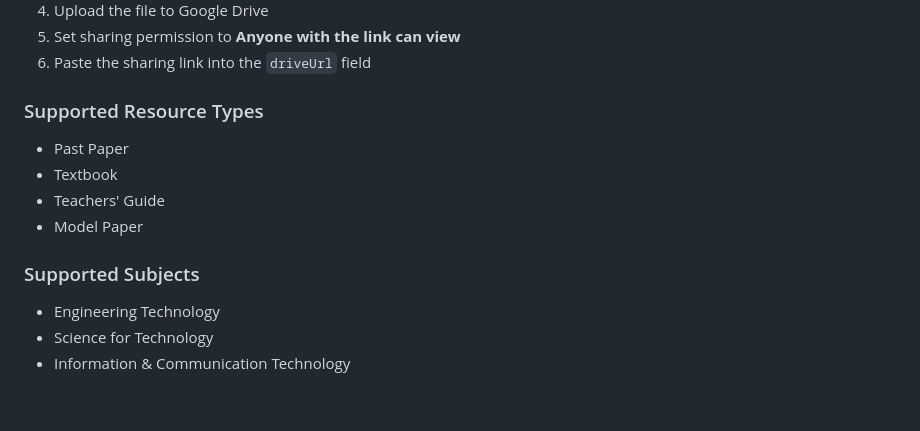
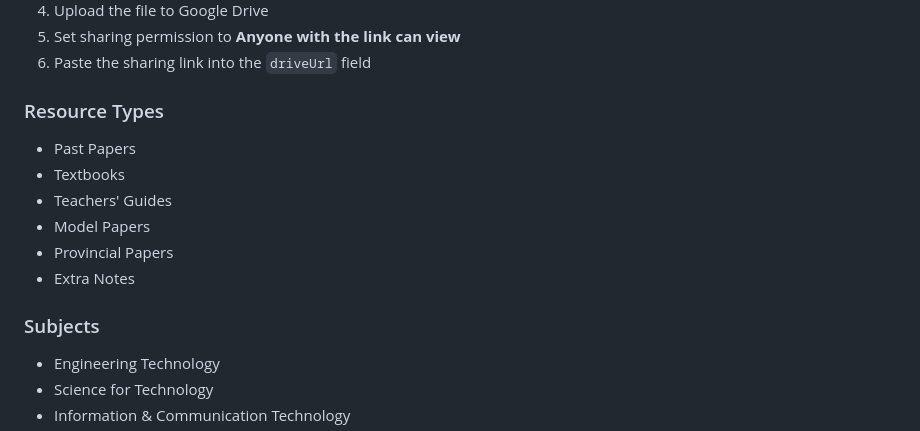
Before and after one commit to ChehanMendiyaa/Techpath, a Markdown page: README.md, the part around the change. GitHub-like rendering; blank space fills up the shorter version.

```diff
--- a/README.md
+++ b/README.md
@@ -147,14 +147,16 @@ To add a new resource:
 5. Set sharing permission to **Anyone with the link can view**
 6. Paste the sharing link into the `driveUrl` field
 
-### Supported Resource Types
+### Resource Types
 
-- Past Paper
-- Textbook
-- Teachers' Guide
-- Model Paper
+- Past Papers
+- Textbooks
+- Teachers' Guides
+- Model Papers
+- Provincial Papers
+- Extra Notes
 
-### Supported Subjects
+###  Subjects
 
 - Engineering Technology
 - Science for Technology
```
